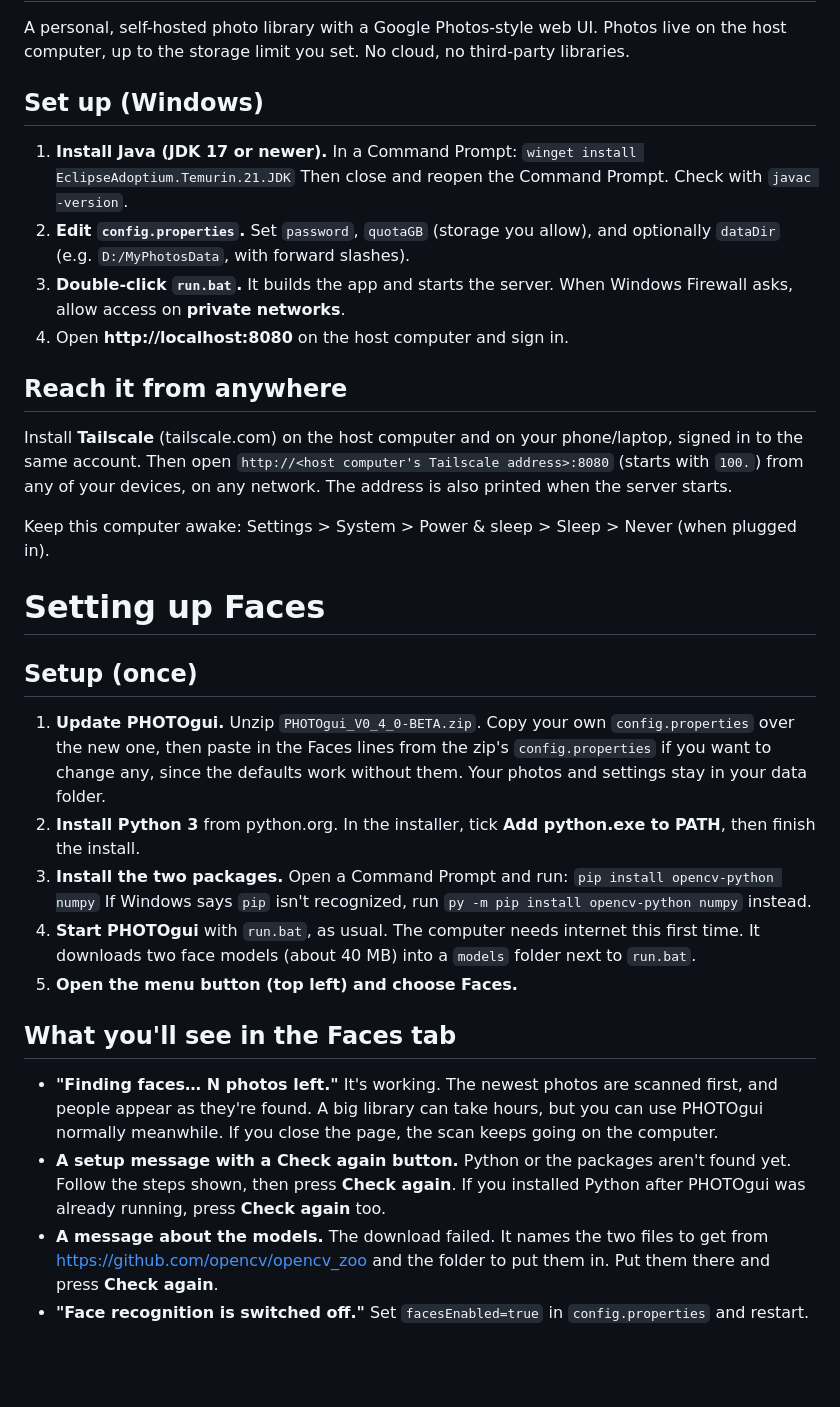
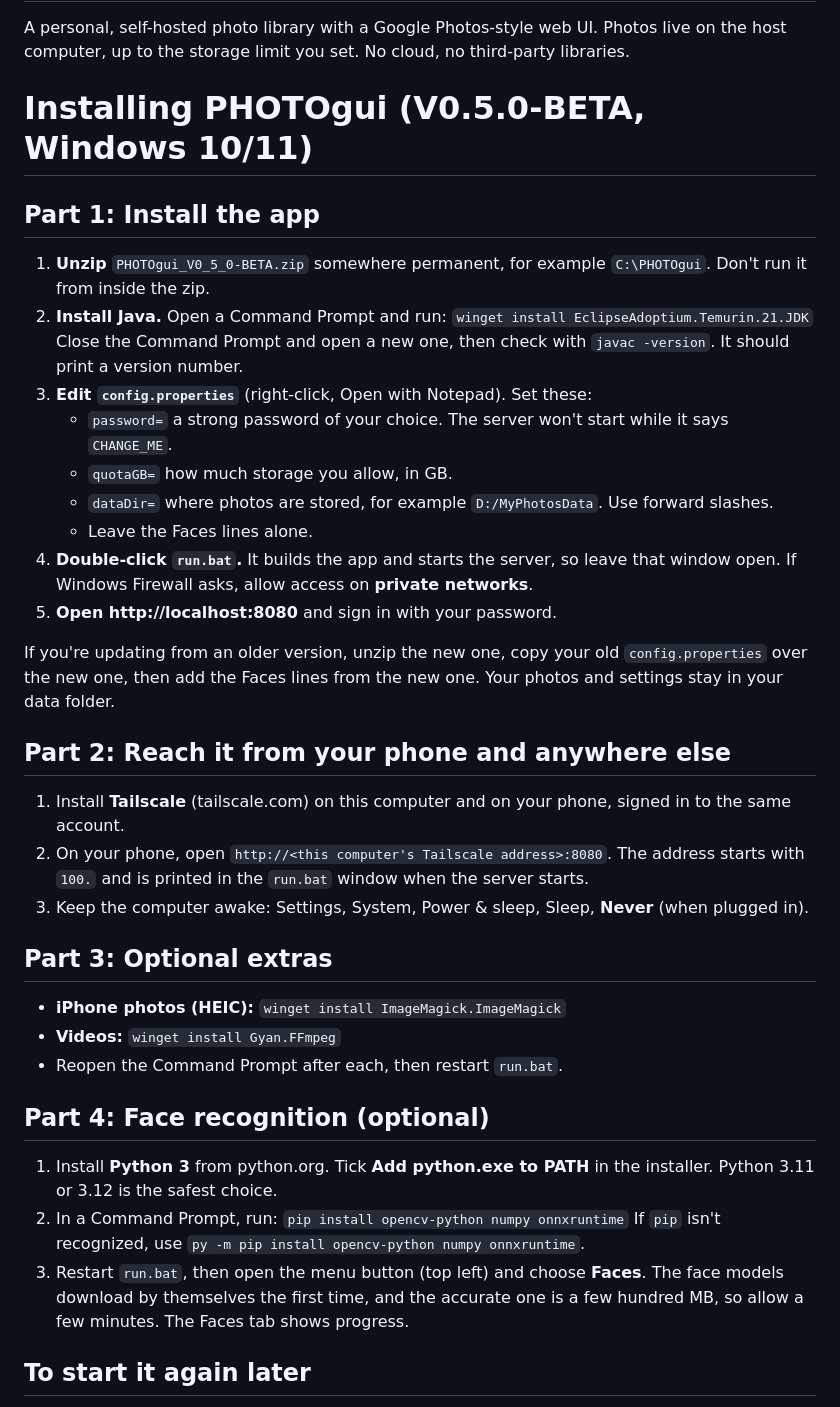
Before and after one commit to acstarii/PHOTOgui, a Markdown page: README.md, the part around one of its changes. GitHub-like rendering; blank space fills up the shorter version.

```diff
--- a/README.md
+++ b/README.md
@@ -3,41 +3,42 @@
 A personal, self-hosted photo library with a Google Photos-style web UI.
 Photos live on the host computer, up to the storage limit you set. No cloud, no third-party libraries.
 
-## Set up (Windows)
+# Installing PHOTOgui (V0.5.0-BETA, Windows 10/11)
 
-1. **Install Java (JDK 17 or newer).** In a Command Prompt:
+## Part 1: Install the app
+
+1. **Unzip** `PHOTOgui_V0_5_0-BETA.zip` somewhere permanent, for example `C:\PHOTOgui`. Don't run it from inside the zip.
+2. **Install Java.** Open a Command Prompt and run:
    `winget install EclipseAdoptium.Temurin.21.JDK`
-   Then close and reopen the Command Prompt. Check with `javac -version`.
-2. **Edit `config.properties`.** Set `password`, `quotaGB` (storage you allow), and optionally `dataDir`
-   (e.g. `D:/MyPhotosData`, with forward slashes).
-3. **Double-click `run.bat`.** It builds the app and starts the server.
-   When Windows Firewall asks, allow access on **private networks**.
-4. Open **http://localhost:8080** on the host computer and sign in.
+   Close the Command Prompt and open a new one, then check with `javac -version`. It should print a version number.
+3. **Edit `config.properties`** (right-click, Open with Notepad). Set these:
+   - `password=` a strong password of your choice. The server won't start while it says `CHANGE_ME`.
+   - `quotaGB=` how much storage you allow, in GB.
+   - `dataDir=` where photos are stored, for example `D:/MyPhotosData`. Use forward slashes.
+   - Leave the Faces lines alone.
+4. **Double-click `run.bat`.** It builds the app and starts the server, so leave that window open. If Windows Firewall asks, allow access on **private networks**.
+5. **Open http://localhost:8080** and sign in with your password.
 
-## Reach it from anywhere
+If you're updating from an older version, unzip the new one, copy your old `config.properties` over the new one, then add the Faces lines from the new one. Your photos and settings stay in your data folder.
 
-Install **Tailscale** (tailscale.com) on the host computer and on your phone/laptop, signed in to the same account.
-Then open `http://<host computer's Tailscale address>:8080` (starts with `100.`) from any of your devices, on any network.
-The address is also printed when the server starts.
+## Part 2: Reach it from your phone and anywhere else
 
-Keep this computer awake: Settings > System > Power & sleep > Sleep > Never (when plugged in).
+1. Install **Tailscale** (tailscale.com) on this computer and on your phone, signed in to the same account.
+2. On your phone, open `http://<this computer's Tailscale address>:8080`. The address starts with `100.` and is printed in the `run.bat` window when the server starts.
+3. Keep the computer awake: Settings, System, Power & sleep, Sleep, **Never** (when plugged in).
 
-# Setting up Faces
+## Part 3: Optional extras
 
-## Setup (once)
+- **iPhone photos (HEIC):** `winget install ImageMagick.ImageMagick`
+- **Videos:** `winget install Gyan.FFmpeg`
+- Reopen the Command Prompt after each, then restart `run.bat`.
 
-1. **Update PHOTOgui.** Unzip `PHOTOgui_V0_4_0-BETA.zip`. Copy your own `config.properties` over the new one, then paste in the Faces lines from the zip's `config.properties` if you want to change any, since the defaults work without them. Your photos and settings stay in your data folder.
-2. **Install Python 3** from python.org. In the installer, tick **Add python.exe to PATH**, then finish the install.
-3. **Install the two packages.** Open a Command Prompt and run:
-   `pip install opencv-python numpy`
-   If Windows says `pip` isn't recognized, run `py -m pip install opencv-python numpy` instead.
-4. **Start PHOTOgui** with `run.bat`, as usual. The computer needs internet this first time. It downloads two face models (about 40 MB) into a `models` folder next to `run.bat`.
-5. **Open the menu button (top left) and choose Faces.**
+## Part 4: Face recognition (optional)
 
-## What you'll see in the Faces tab
+1. Install **Python 3** from python.org. Tick **Add python.exe to PATH** in the installer. Python 3.11 or 3.12 is the safest choice.
+2. In a Command Prompt, run: `pip install opencv-python numpy onnxruntime`
+   If `pip` isn't recognized, use `py -m pip install opencv-python numpy onnxruntime`.
+3. Restart `run.bat`, then open the menu button (top left) and choose **Faces**. The face models download by themselves the first time, and the accurate one is a few hundred MB, so allow a few minutes. The Faces tab shows progress.
 
-- **"Finding faces… N photos left."** It's working. The newest photos are scanned first, and people appear as they're found. A big library can take hours, but you can use PHOTOgui normally meanwhile. If you close the page, the scan keeps going on the computer.
-- **A setup message with a Check again button.** Python or the packages aren't found yet. Follow the steps shown, then press **Check again**. If you installed Python after PHOTOgui was already running, press **Check again** too.
-- **A message about the models.** The download failed. It names the two files to get from https://github.com/opencv/opencv_zoo and the folder to put them in. Put them there and press **Check again**.
-- **"Face recognition is switched off."** Set `facesEnabled=true` in `config.properties` and restart.
+## To start it again later
 
```
Also changed, not shown: other parts of README.md (+1 -26 lines).
